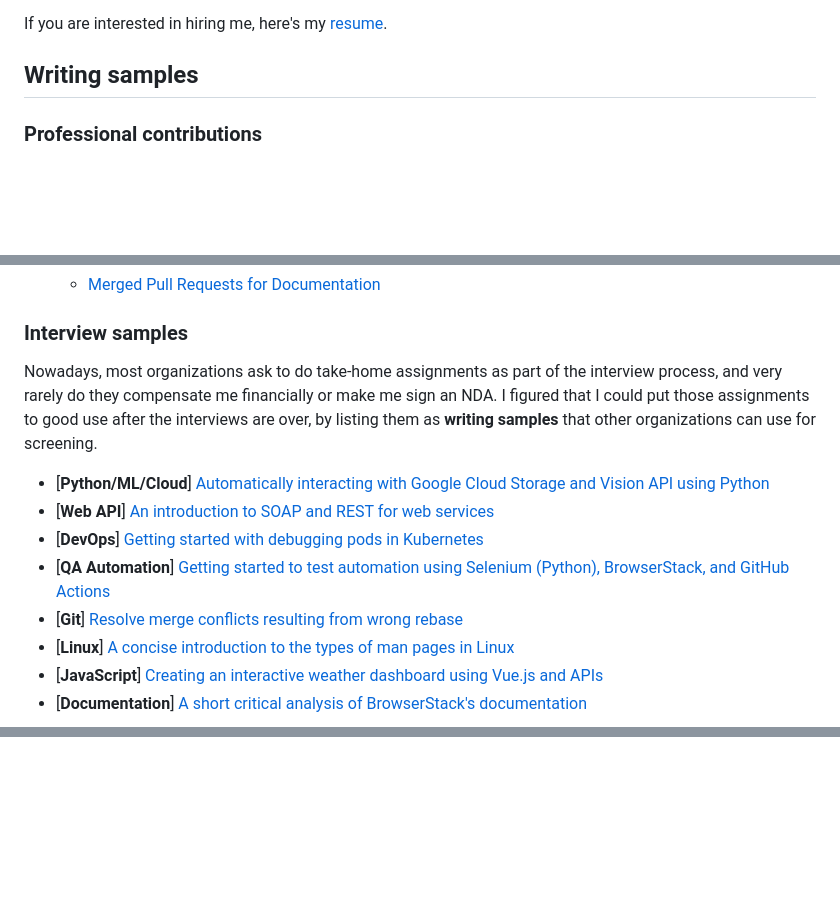
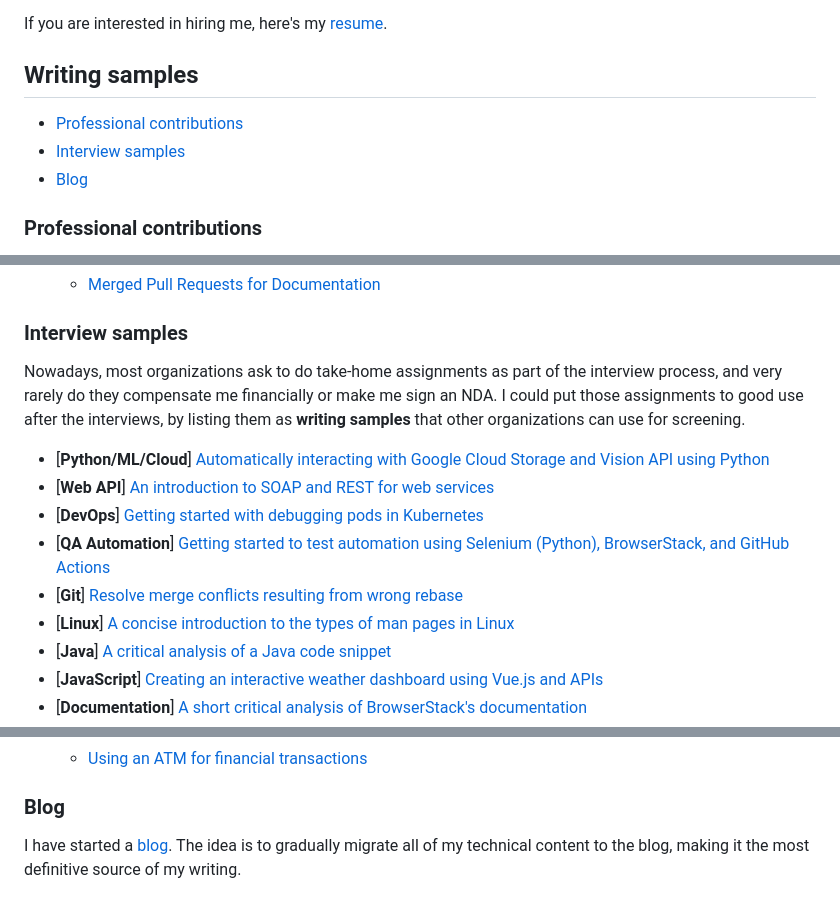
Before and after one commit to sounix000/sounix000, a Markdown page: README.md, 3 parts joined by grey strips. GitHub-like rendering; blank space fills up the shorter version.

```diff
--- a/README.md
+++ b/README.md
@@ -5,6 +5,10 @@ Professionally, I am a **technical writer** with experience in **software and AP
 If you are interested in hiring me, here's my [resume](assets/technical_writer_souvik_sarkar.pdf).
 
 ## Writing samples
+
+- [Professional contributions](#professional-contributions)
+- [Interview samples](#interview-samples)
+- [Blog](#blog)
 
 ### Professional contributions
 
@@ -20,7 +24,7 @@ Over the last several years, most  of my professional work has been open source
 
 ### Interview samples
 
-Nowadays, most organizations ask to do take-home assignments as part of the interview process, and very rarely do they compensate me financially or make me sign an NDA. I figured that I could put those assignments to good use after the interviews are over, by listing them as **writing samples** that other organizations can use for screening.
+Nowadays, most organizations ask to do take-home assignments as part of the interview process, and very rarely do they compensate me financially or make me sign an NDA. I could put those assignments to good use after the interviews, by listing them as **writing samples** that other organizations can use for screening.
 
 - [**Python/ML/Cloud**] [Automatically interacting with Google Cloud Storage and Vision API using Python](https://drive.google.com/file/d/1pA6JgW7Y3BKAdkH1QfviLtDtcxFfBbIf/view?usp=sharing)
 - [**Web API**] [An introduction to SOAP and REST for web services](https://drive.google.com/file/d/1wABCvG-sgjyhlUJUST1YU53VwxlcwO24/view?usp=sharing)
@@ -28,5 +32,6 @@ Nowadays, most organizations ask to do take-home assignments as part of the inte
 - [**QA Automation**] [Getting started to test automation using Selenium (Python), BrowserStack, and GitHub Actions](https://sounix000.github.io/browserstack-assignment/)
 - [**Git**] [Resolve merge conflicts resulting from wrong rebase](tech_notes/reflog_reset.md)
 - [**Linux**] [A concise introduction to the types of man pages in Linux](tech_notes/man_page_types.md)
+- [**Java**] [A critical analysis of a Java code snippet](https://drive.google.com/file/d/16YPI8X54eYzUzbGsMP4FLfpkfJIqcQF6/view?usp=sharing)
 - [**JavaScript**] [Creating an interactive weather dashboard using Vue.js and APIs](https://www.smashingmagazine.com/2019/02/interactive-weather-dashboard-api-vue-js/)
 - [**Documentation**] [A short critical analysis of BrowserStack's documentation](https://sounix000.github.io/browserstack-assignment/doc-analysis)
@@ -35,2 +39,6 @@ Nowadays, most organizations ask to do take-home assignments as part of the inte
   - [How to play Tic-Tac-Toe](https://drive.google.com/file/d/1GQu6O50nHZf5QFRpdJ7SC4HzjfP5Fu7y/view?usp=sharing)
-  - [Using an ATM for financial transactions](https://drive.google.com/file/d/1bYwXjJpVp2xU8VOlc3lSWyvKKKpI7P3-/view?usp=sharing)-->
+  - [Using an ATM for financial transactions](https://drive.google.com/file/d/1bYwXjJpVp2xU8VOlc3lSWyvKKKpI7P3-/view?usp=sharing)
+
+### Blog
+
+I have started a [blog](https://cuimri.com). The idea is to gradually migrate all of my technical content to the blog, making it the most definitive source of my writing.
```
Also changed, not shown: other parts of README.md (+1 -2 lines).
